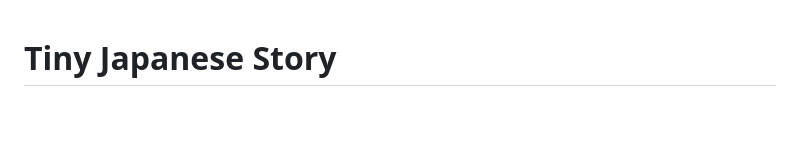
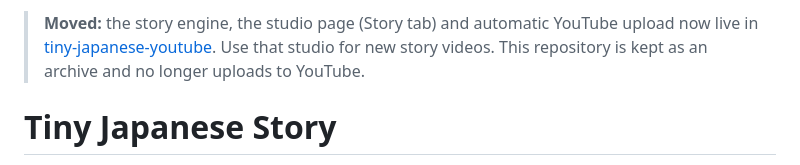
Before and after one commit to sabaghanbarlo-hash/tiny-japanese-story, a Markdown page: README.md, the part around the change. Drawn GitHub-style; blank space fills up the shorter version.

Commit message:
README: point to tiny-japanese-youtube (story engine moved there)
Co-Authored-By: Claude Sonnet 5.5 <noreply@anthropic.com>
Claude-Session: https://claude.ai/code/session_014bRNiLebAPm7UM9CFt68zu

```diff
--- a/README.md
+++ b/README.md
@@ -1,3 +1,5 @@
+> **Moved:** the story engine, the studio page (Story tab) and automatic YouTube upload now live in [tiny-japanese-youtube](https://github.com/sabaghanbarlo-hash/tiny-japanese-youtube). Use that studio for new story videos. This repository is kept as an archive and no longer uploads to YouTube.
+
 # Tiny Japanese Story
 
 A separate copy of the Tiny Japanese YouTube generator where the characters **act out the story**: they walk into a room, look confused, notice each other, wave, change places and backgrounds. The original project (`tiny-japanese-youtube`) is not touched by this one.
```
